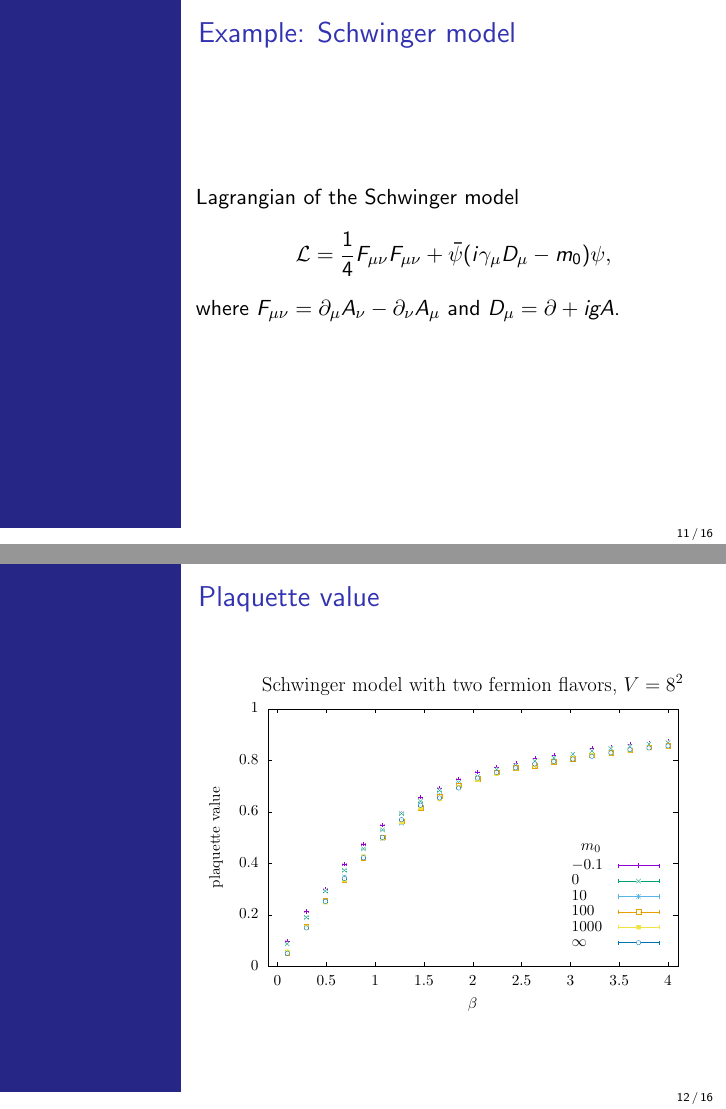
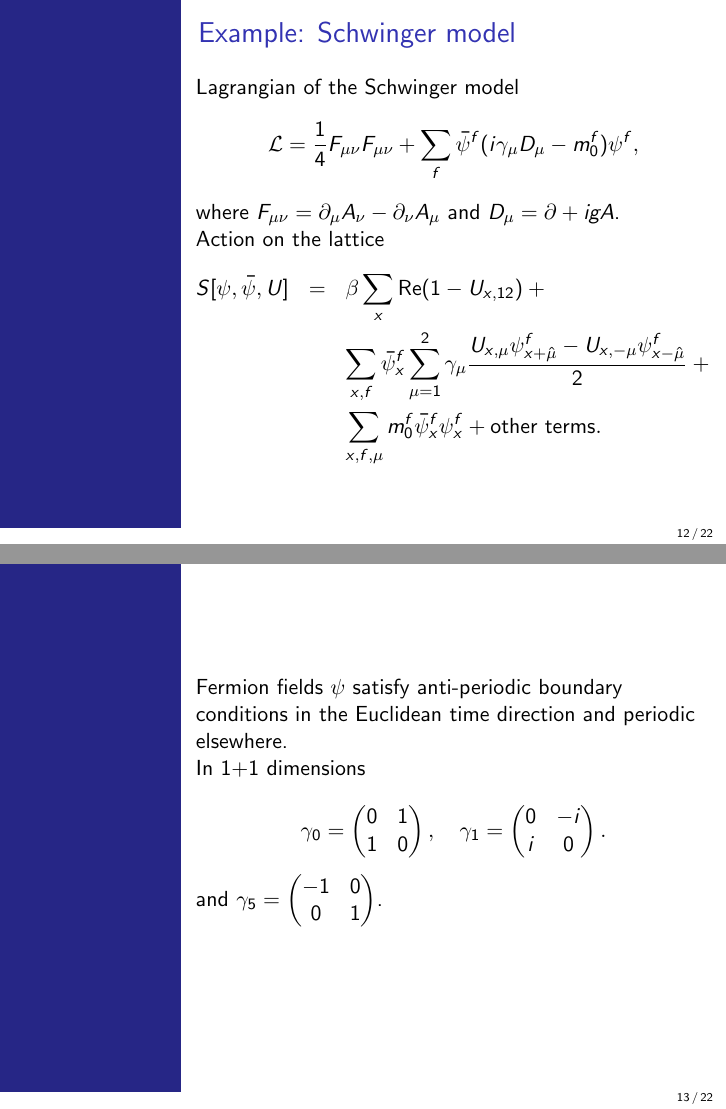
Before and after one commit to JoseAntonioLattice/XXICongresoEstudiantes, LaTeX slides (presentation.tex): pages 12 and 13 of 17 before the commit and pages 13 and 14 of 23 after it, joined at a grey line. Compiled offline with pdfLaTeX.

Commit message:
Added more to fermions on the lattice

```diff
--- a/presentation.tex
+++ b/presentation.tex
@@ -220,8 +235,40 @@ where $\beta = 2N/g^2$, with $g$ the gauge coupling.
 \subsection{2d Schwinger model}
 \begin{frame}{Example: Schwinger model}
 Lagrangian of the Schwinger model
-$$\mathcal{L} = \frac{1}{4}F_{\mu\nu}F_{\mu\nu} + \bar\psi(i\gamma_{\mu}D_{\mu}-m_0)\psi,$$
+$$\mathcal{L} = \frac{1}{4}F_{\mu\nu}F_{\mu\nu} + \sum_f\bar\psi^f(i\gamma_{\mu}D_{\mu}-m_0^f)\psi^f,$$
 where $F_{\mu\nu} = \partial_{\mu} A_{\nu} - \partial_{\nu} A_{\mu}$ and $D_{\mu} = \partial + igA$.
+
+Action on the lattice
+\begin{eqnarray*}
+    S[\psi,\bar\psi,U]& = & \beta\sum_{x}\text{Re}(1-U_{x,12}) + \\
+    & &\sum_{x,f}\bar{\psi}^f_x\sum_{\mu=1}^2\gamma_{\mu}\frac{U_{x,\mu}\psi^{f}_{x+\hat{\mu}}-U_{x,-\mu}\psi^{f}_{x-\hat{\mu}}}{2} + \\
+    & &\sum_{x,f,\mu}m_0^f\bar\psi^f_x\psi^f_x + \text{other terms}.
+\end{eqnarray*}
+\end{frame}
+
+
+\begin{frame}
+Fermion fields $\psi$ satisfy anti-periodic boundary conditions in the Euclidean time direction and periodic elsewhere.
+
+In 1+1 dimensions
+
+$$\gamma_0 = \begin{pmatrix}
+0 & 1\\
+1 & 0
+\end{pmatrix}, \ \ \ \gamma_1 = \begin{pmatrix}
+0 & -i\\
+i & 0
+\end{pmatrix}.
+$$
+and $\gamma_5 = \begin{pmatrix}
+-1 & 0\\
+0 & 1
+\end{pmatrix}$.
+\end{frame}
+
+\begin{frame}{Plaquette value}
+
+$$\text{plaquette value} = \left\langle\frac{1}{V}\sum_{x}\text{Re }U_{x,12}\right\rangle$$
 \end{frame}
 
 \begin{frame}{Plaquette value}
```
Also changed, not shown: presentation.tex (46 more changed lines).
